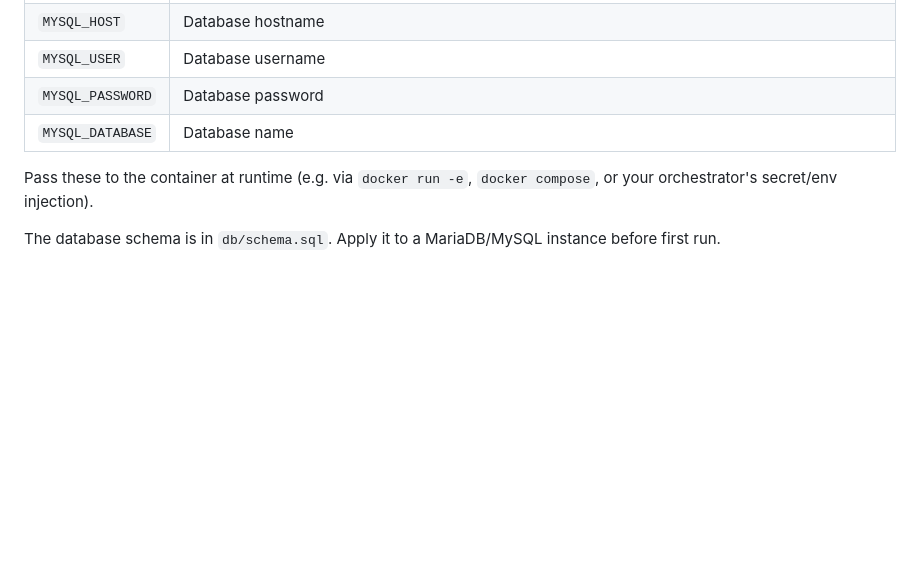
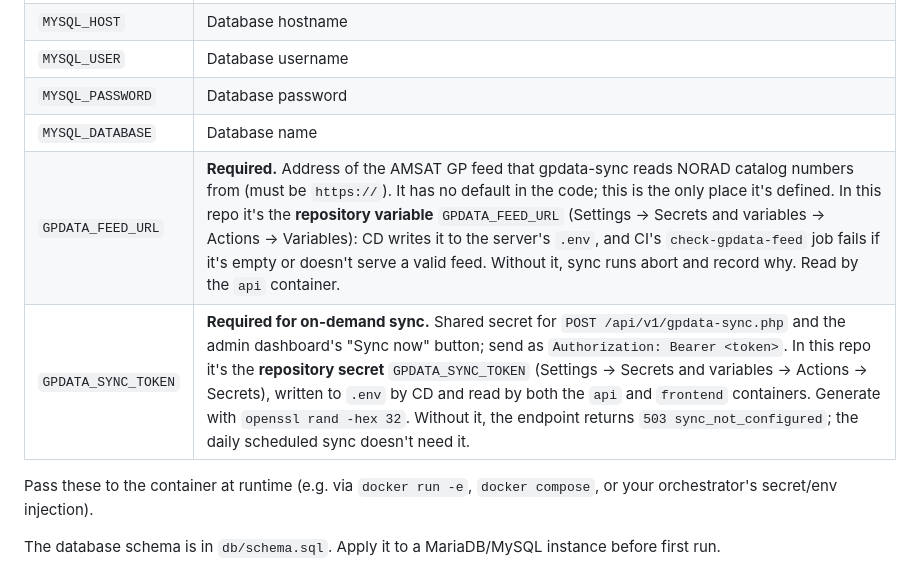
Before and after one commit to AMSAT-NA/satellite-status, a Markdown page: README.md, the part around the change. Drawn GitHub-style; blank space fills up the shorter version.

Commit message:
README: document GPDATA_FEED_URL and GPDATA_SYNC_TOKEN
Co-Authored-By: Claude Opus 5.5 <noreply@anthropic.com>
Claude-Session: https://claude.ai/code/session_01LP2v63BXvti7oz5gHSHLNj

```diff
--- a/README.md
+++ b/README.md
@@ -35,6 +35,8 @@ The app is configured entirely via environment variables — there is no config
 | `MYSQL_USER` | Database username |
 | `MYSQL_PASSWORD` | Database password |
 | `MYSQL_DATABASE` | Database name |
+| `GPDATA_FEED_URL` | **Required.** Address of the AMSAT GP feed that gpdata-sync reads NORAD catalog numbers from (must be `https://`). It has no default in the code; this is the only place it's defined. In this repo it's the **repository variable** `GPDATA_FEED_URL` (Settings → Secrets and variables → Actions → Variables): CD writes it to the server's `.env`, and CI's `check-gpdata-feed` job fails if it's empty or doesn't serve a valid feed. Without it, sync runs abort and record why. Read by the `api` container. |
+| `GPDATA_SYNC_TOKEN` | **Required for on-demand sync.** Shared secret for `POST /api/v1/gpdata-sync.php` and the admin dashboard's "Sync now" button; send as `Authorization: Bearer <token>`. In this repo it's the **repository secret** `GPDATA_SYNC_TOKEN` (Settings → Secrets and variables → Actions → Secrets), written to `.env` by CD and read by both the `api` and `frontend` containers. Generate with `openssl rand -hex 32`. Without it, the endpoint returns `503 sync_not_configured`; the daily scheduled sync doesn't need it. |
 
 Pass these to the container at runtime (e.g. via `docker run -e`, `docker compose`, or your orchestrator's secret/env injection).
 
```
